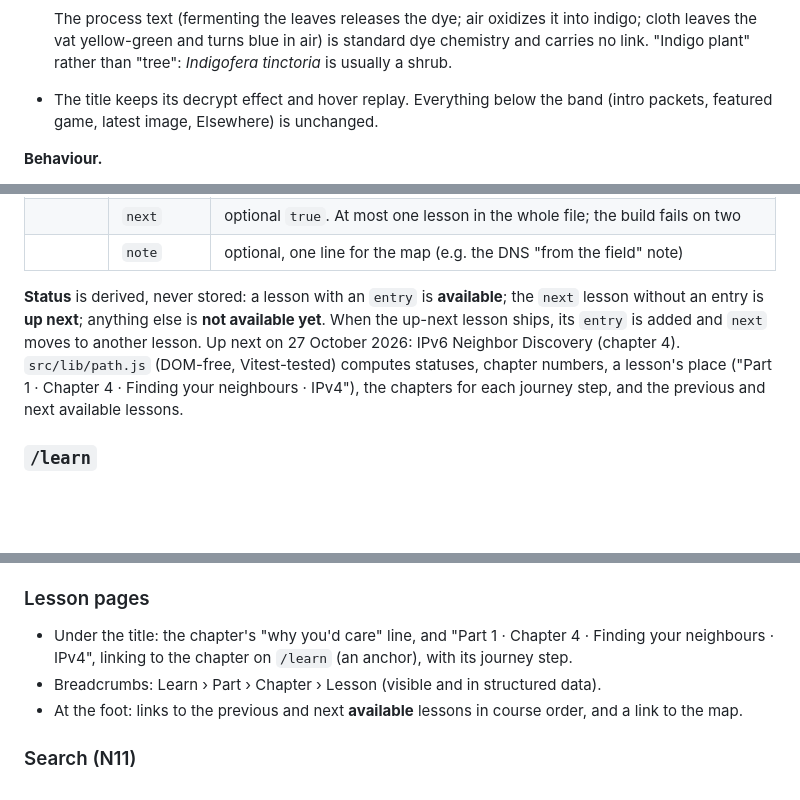
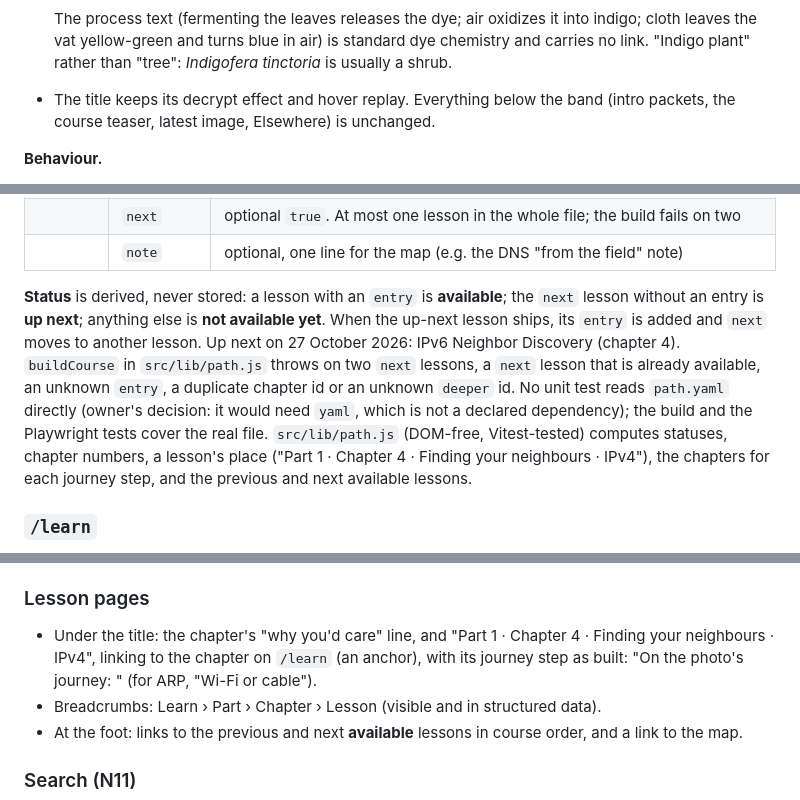
Before and after one commit to claudia-iwn/indigowire_website, a Markdown page: docs/SPEC.md, 3 parts joined by grey strips. GitHub-like rendering; blank space fills up the shorter version.

```diff
--- a/docs/SPEC.md
+++ b/docs/SPEC.md
@@ -700,7 +700,7 @@ A full-width band at the top of Home shows a short "how indigo is made" video be
   | Pliny on indigo | Pliny the Elder, *Natural History*, book 35, section 46, translated by H. Rackham (1952), at [attalus.org](https://www.attalus.org/pliny/hn35a.html) (linked from the card) | The quote, word for word: indigo is "a product of India, being a slime that adheres to the scum upon reeds". The same passage gives its price as 20 denarii a pound |
 
   The process text (fermenting the leaves releases the dye; air oxidizes it into indigo; cloth leaves the vat yellow-green and turns blue in air) is standard dye chemistry and carries no link. "Indigo plant" rather than "tree": *Indigofera tinctoria* is usually a shrub.
-- The title keeps its decrypt effect and hover replay. Everything below the band (intro packets, featured game, latest image, Elsewhere) is unchanged.
+- The title keeps its decrypt effect and hover replay. Everything below the band (intro packets, the course teaser, latest image, Elsewhere) is unchanged.
 
 **Behaviour.**
 
@@ -1106,7 +1106,7 @@ A `path` collection loaded with Astro's `file()` loader: a list of parts, each w
 | | `next` | optional `true`. At most one lesson in the whole file; the build fails on two |
 | | `note` | optional, one line for the map (e.g. the DNS "from the field" note) |
 
-**Status** is derived, never stored: a lesson with an `entry` is **available**; the `next` lesson without an entry is **up next**; anything else is **not available yet**. When the up-next lesson ships, its `entry` is added and `next` moves to another lesson. Up next on 27 October 2026: IPv6 Neighbor Discovery (chapter 4). `src/lib/path.js` (DOM-free, Vitest-tested) computes statuses, chapter numbers, a lesson's place ("Part 1 · Chapter 4 · Finding your neighbours · IPv4"), the chapters for each journey step, and the previous and next available lessons.
+**Status** is derived, never stored: a lesson with an `entry` is **available**; the `next` lesson without an entry is **up next**; anything else is **not available yet**. When the up-next lesson ships, its `entry` is added and `next` moves to another lesson. Up next on 27 October 2026: IPv6 Neighbor Discovery (chapter 4). `buildCourse` in `src/lib/path.js` throws on two `next` lessons, a `next` lesson that is already available, an unknown `entry`, a duplicate chapter id or an unknown `deeper` id. No unit test reads `path.yaml` directly (owner's decision: it would need `yaml`, which is not a declared dependency); the build and the Playwright tests cover the real file. `src/lib/path.js` (DOM-free, Vitest-tested) computes statuses, chapter numbers, a lesson's place ("Part 1 · Chapter 4 · Finding your neighbours · IPv4"), the chapters for each journey step, and the previous and next available lessons.
 
 ### `/learn`
 
@@ -1118,7 +1118,7 @@ A `path` collection loaded with Astro's `file()` loader: a list of parts, each w
 
 ### Lesson pages
 
-- Under the title: the chapter's "why you'd care" line, and "Part 1 · Chapter 4 · Finding your neighbours · IPv4", linking to the chapter on `/learn` (an anchor), with its journey step.
+- Under the title: the chapter's "why you'd care" line, and "Part 1 · Chapter 4 · Finding your neighbours · IPv4", linking to the chapter on `/learn` (an anchor), with its journey step as built: "On the photo's journey: <step label>" (for ARP, "Wi-Fi or cable").
 - Breadcrumbs: Learn › Part › Chapter › Lesson (visible and in structured data).
 - At the foot: links to the previous and next **available** lessons in course order, and a link to the map.
 
```
Also changed, not shown: other parts of docs/SPEC.md (+12 -12 lines), CLAUDE.md (+3 -2 lines).
